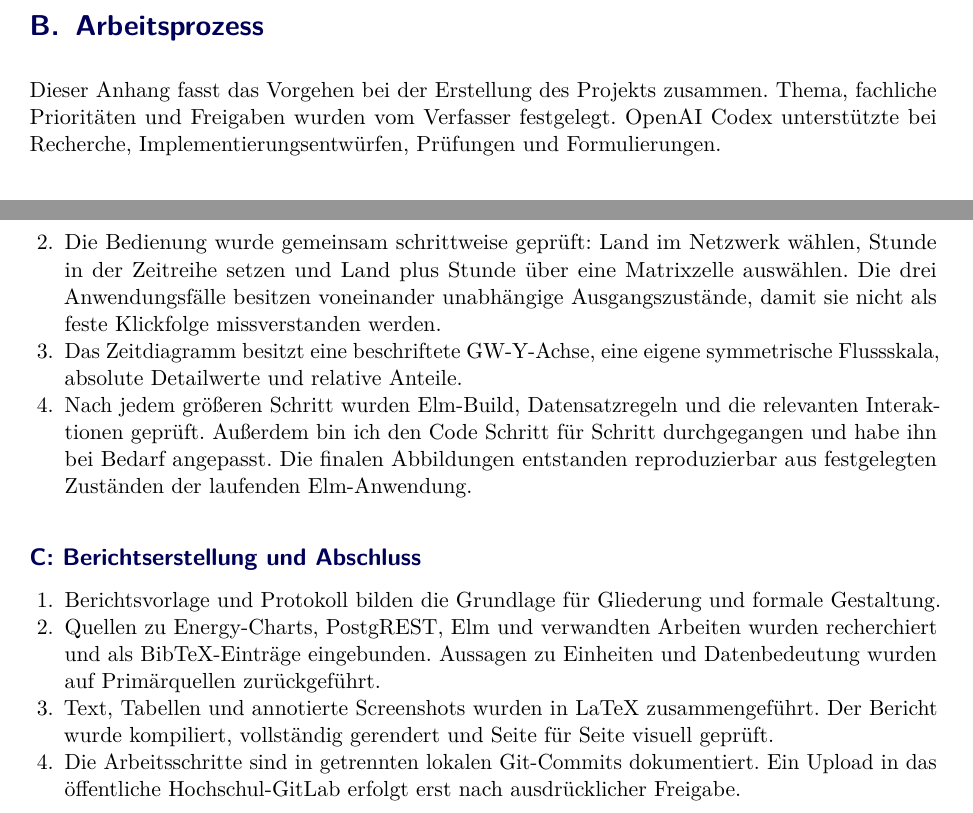
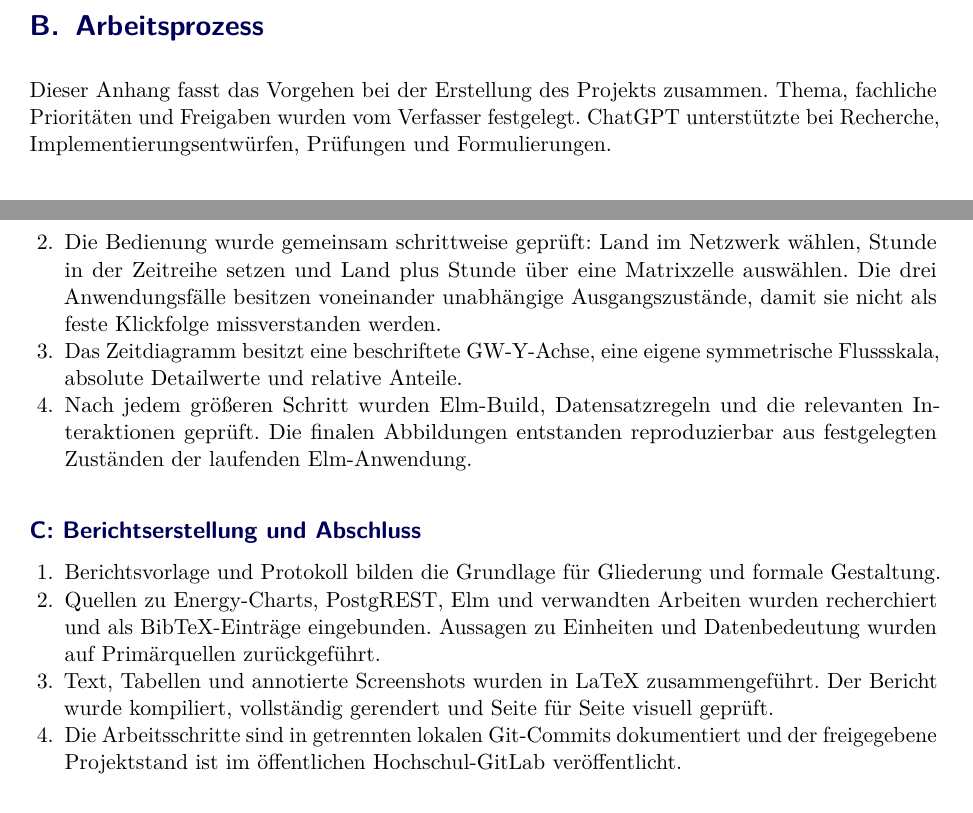
Before and after one commit to jannkrn/ELM_Engergiedaten_Informationsvisualisierung, a LaTeX document (report/final/bericht.tex, which reads report/final/sections/anhang_git_ki.tex): two parts of pages 19 and 20 of 21, joined at a grey line, cut so that both start at the same text. Compiled offline with pdfLaTeX.

Commit message:
Bericht für Veröffentlichung im Hochschul-GitLab aktualisieren

```diff
--- a/report/final/sections/anhang_git_ki.tex
+++ b/report/final/sections/anhang_git_ki.tex
@@ -32,7 +33,7 @@ Hochschul-GitLab-Projekts, ohne frühere Arbeit zu überschreiben.
 
 Dieser Anhang fasst das Vorgehen bei der Erstellung des Projekts zusammen.
 Thema, fachliche Prioritäten und Freigaben wurden vom Verfasser festgelegt.
-OpenAI Codex unterstützte bei Recherche, Implementierungsentwürfen, Prüfungen
+ChatGPT unterstützte bei Recherche, Implementierungsentwürfen, Prüfungen
 und Formulierungen.
 
 \subsection*{A: Themenwahl und Datenzugang}
@@ -67,10 +68,8 @@ und Formulierungen.
   \item Das Zeitdiagramm besitzt eine beschriftete GW-Y-Achse, eine eigene
     symmetrische Flussskala, absolute Detailwerte und relative Anteile.
   \item Nach jedem grö{\ss}eren Schritt wurden Elm-Build, Datensatzregeln und die
-    relevanten Interaktionen geprüft. Au{\ss}erdem bin ich den Code Schritt für
-    Schritt durchgegangen und habe ihn bei Bedarf angepasst. Die finalen
-    Abbildungen entstanden reproduzierbar aus festgelegten Zuständen der
-    laufenden Elm-Anwendung.
+    relevanten Interaktionen geprüft. Die finalen Abbildungen entstanden
+    reproduzierbar aus festgelegten Zuständen der laufenden Elm-Anwendung.
 \end{enumerate}
 
 \subsection*{C: Berichtserstellung und Abschluss}
@@ -84,7 +83,7 @@ und Formulierungen.
   \item Text, Tabellen und annotierte Screenshots wurden in LaTeX
     zusammengeführt. Der Bericht wurde kompiliert, vollständig gerendert und
     Seite für Seite visuell geprüft.
-  \item Die Arbeitsschritte sind in getrennten lokalen Git-Commits dokumentiert.
-    Ein Upload in das öffentliche Hochschul-GitLab erfolgt erst nach
-    ausdrücklicher Freigabe.
+  \item Die Arbeitsschritte sind in getrennten lokalen Git-Commits dokumentiert
+    und der freigegebene Projektstand ist im öffentlichen Hochschul-GitLab
+    veröffentlicht.
 \end{enumerate}
```
Also changed, not shown: report/final/sections/04_implementierung.tex (+2 -3 lines), report/final/bericht.pdf, report/final/sections/anhang_git_ki.tex (3 more changed lines).
